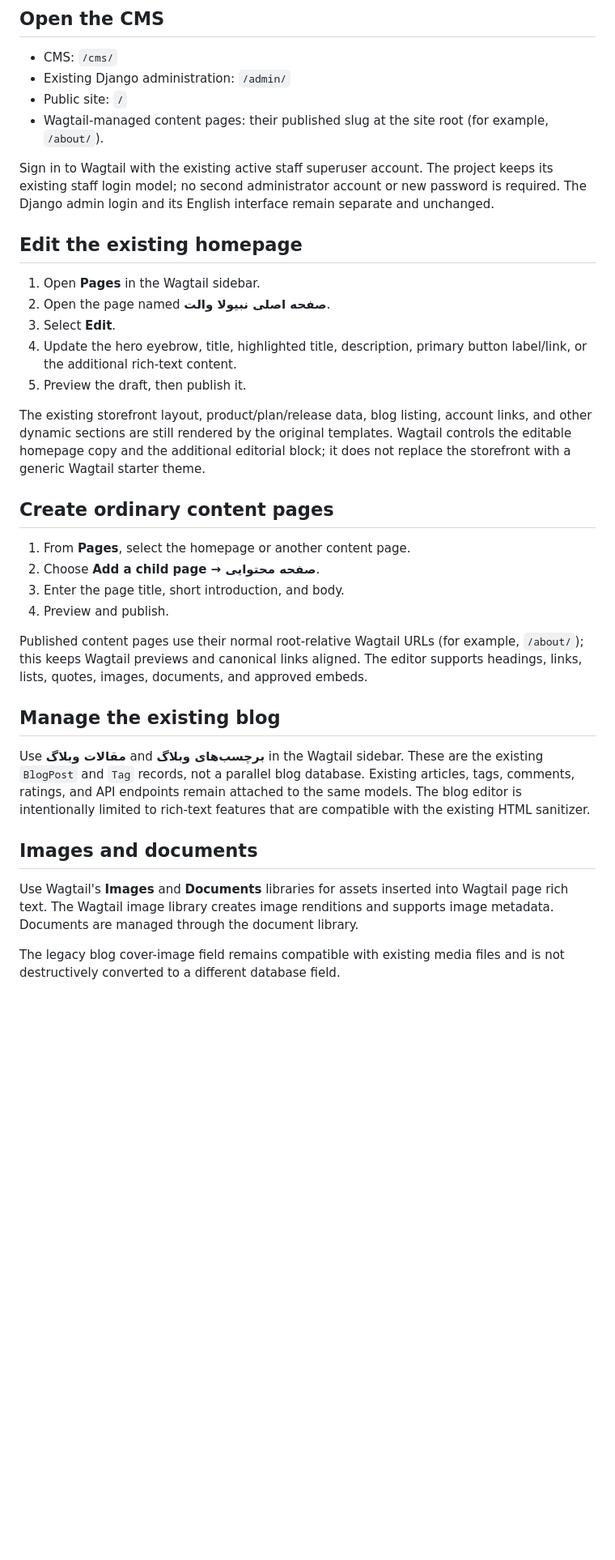
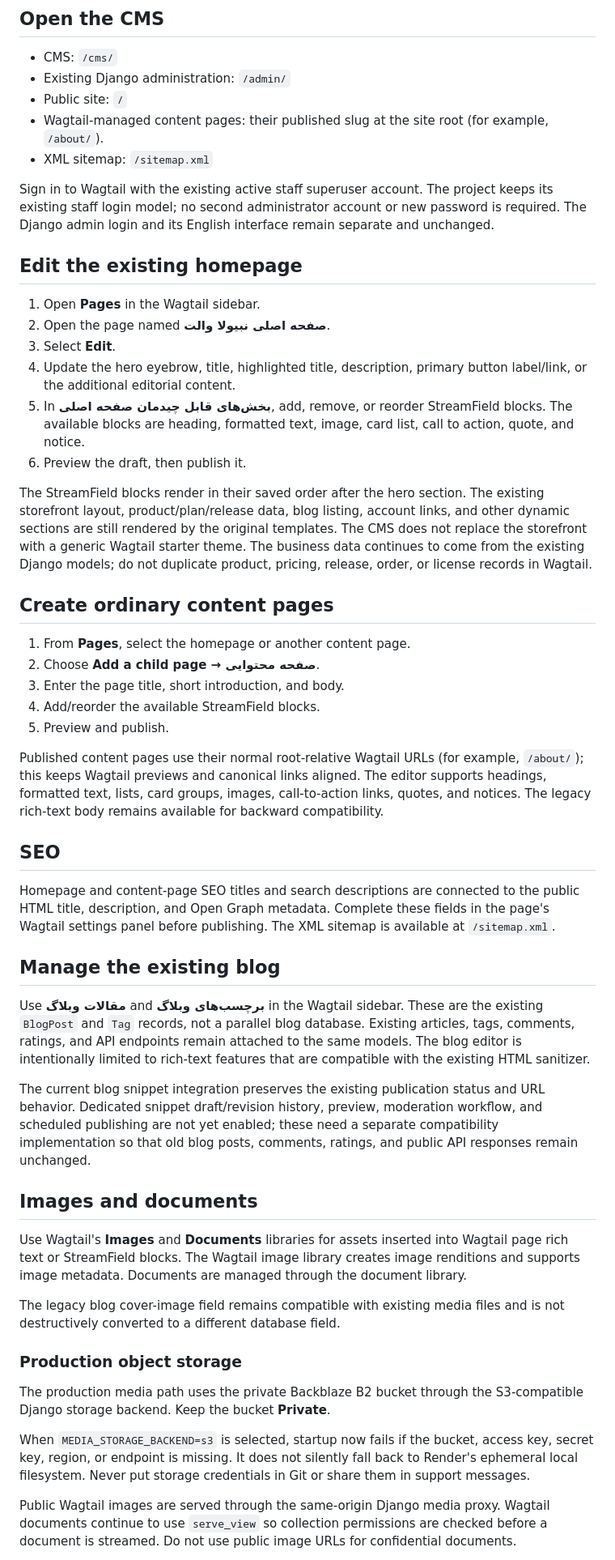
Before and after one commit to GHArminRh/NebulaVault-Platform, a Markdown page: WAGTAIL_CMS.md, the part around one of its changes. Shown at 81% size. Rendered like a GitHub page; blank space fills up the shorter version.

Commit message:
Update Wagtail CMS guide for StreamField and private B2 storage

```diff
--- a/WAGTAIL_CMS.md
+++ b/WAGTAIL_CMS.md
@@ -10,6 +10,7 @@ in place.
 - Existing Django administration: `/admin/`
 - Public site: `/`
 - Wagtail-managed content pages: their published slug at the site root (for example, `/about/`).
+- XML sitemap: `/sitemap.xml`
 
 Sign in to Wagtail with the existing active staff superuser account. The project
 keeps its existing staff login model; no second administrator account or new
@@ -22,38 +23,76 @@ separate and unchanged.
 2. Open the page named **صفحه اصلی نبیولا والت**.
 3. Select **Edit**.
 4. Update the hero eyebrow, title, highlighted title, description, primary
-   button label/link, or the additional rich-text content.
-5. Preview the draft, then publish it.
+   button label/link, or the additional editorial content.
+5. In **بخش‌های قابل چیدمان صفحه اصلی**, add, remove, or reorder StreamField
+   blocks. The available blocks are heading, formatted text, image, card list,
+   call to action, quote, and notice.
+6. Preview the draft, then publish it.
 
-The existing storefront layout, product/plan/release data, blog listing, account
+The StreamField blocks render in their saved order after the hero section. The
+existing storefront layout, product/plan/release data, blog listing, account
 links, and other dynamic sections are still rendered by the original templates.
-Wagtail controls the editable homepage copy and the additional editorial block;
-it does not replace the storefront with a generic Wagtail starter theme.
+The CMS does not replace the storefront with a generic Wagtail starter theme.
+The business data continues to come from the existing Django models; do not
+duplicate product, pricing, release, order, or license records in Wagtail.
 
 ## Create ordinary content pages
 
 1. From **Pages**, select the homepage or another content page.
 2. Choose **Add a child page → صفحه محتوایی**.
 3. Enter the page title, short introduction, and body.
-4. Preview and publish.
+4. Add/reorder the available StreamField blocks.
+5. Preview and publish.
 
 Published content pages use their normal root-relative Wagtail URLs (for example,
-`/about/`); this keeps Wagtail previews and canonical links aligned. The editor supports headings,
-links, lists, quotes, images, documents, and approved embeds.
+`/about/`); this keeps Wagtail previews and canonical links aligned. The editor
+supports headings, formatted text, lists, card groups, images, call-to-action
+links, quotes, and notices. The legacy rich-text body remains available for
+backward compatibility.
+
+## SEO
+
+Homepage and content-page SEO titles and search descriptions are connected to
+the public HTML title, description, and Open Graph metadata. Complete these
+fields in the page's Wagtail settings panel before publishing. The XML sitemap
+is available at `/sitemap.xml`.
 
 ## Manage the existing blog
 
 Use **مقالات وبلاگ** and **برچسب‌های وبلاگ** in the Wagtail sidebar. These are
-the existing `BlogPost` and `Tag` records, not a parallel blog database. Existing
-articles, tags, comments, ratings, and API endpoints remain attached to the
-same models. The blog editor is intentionally limited to rich-text features
-that are compatible with the existing HTML sanitizer.
+the existing `BlogPost` and `Tag` records, not a parallel blog database.
+Existing articles, tags, comments, ratings, and API endpoints remain attached
+to the same models. The blog editor is intentionally limited to rich-text
+features that are compatible with the existing HTML sanitizer.
+
+The current blog snippet integration preserves the existing publication
+status and URL behavior. Dedicated snippet draft/revision history, preview,
+moderation workflow, and scheduled publishing are not yet enabled; these need
+a separate compatibility implementation so that old blog posts, comments,
+ratings, and public API responses remain unchanged.
 
 ## Images and documents
 
 Use Wagtail's **Images** and **Documents** libraries for assets inserted into
-Wagtail page rich text. The Wagtail image library creates image renditions and
-supports image metadata. Documents are managed through the document library.
+Wagtail page rich text or StreamField blocks. The Wagtail image library creates
+image renditions and supports image metadata. Documents are managed through the
+document library.
 
 The legacy blog cover-image field remains compatible with existing media files
 and is not destructively converted to a different database field.
+
+### Production object storage
+
+The production media path uses the private Backblaze B2 bucket through the
+S3-compatible Django storage backend. Keep the bucket **Private**.
+
+When `MEDIA_STORAGE_BACKEND=s3` is selected, startup now fails if the bucket,
+access key, secret key, region, or endpoint is missing. It does not silently
+fall back to Render's ephemeral local filesystem. Never put storage credentials
+in Git or share them in support messages.
+
+Public Wagtail images are served through the same-origin Django media proxy.
+Wagtail documents continue to use `serve_view` so collection permissions are
+checked before a document is streamed. Do not use public image URLs for
+confidential documents.
+
```
Also changed, not shown: other parts of WAGTAIL_CMS.md (+11 -27 lines).
